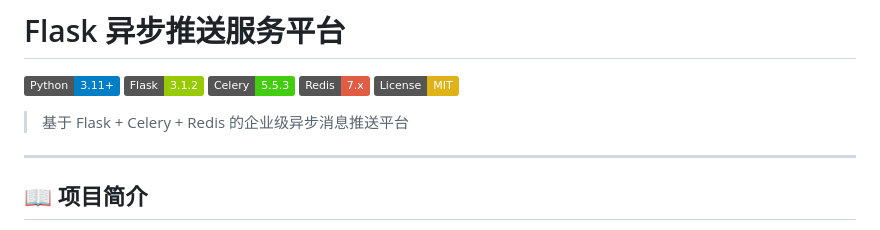
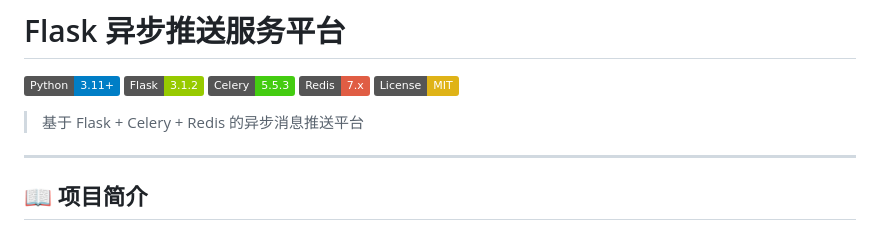
Before and after one commit to Gu-Heping/flask_email_push, a Markdown page: README.md, the part around the change. Rendered like a GitHub page; badges without logos.

```diff
--- a/README.md
+++ b/README.md
@@ -6,7 +6,7 @@
 [![Redis](https://img.shields.io/badge/Redis-7.x-red.svg)](https://redis.io/)
 [![License](https://img.shields.io/badge/License-MIT-yellow.svg)](LICENSE)
 
-> 基于 Flask + Celery + Redis 的企业级异步消息推送平台
+> 基于 Flask + Celery + Redis 的异步消息推送平台
 
 ---
 
```
